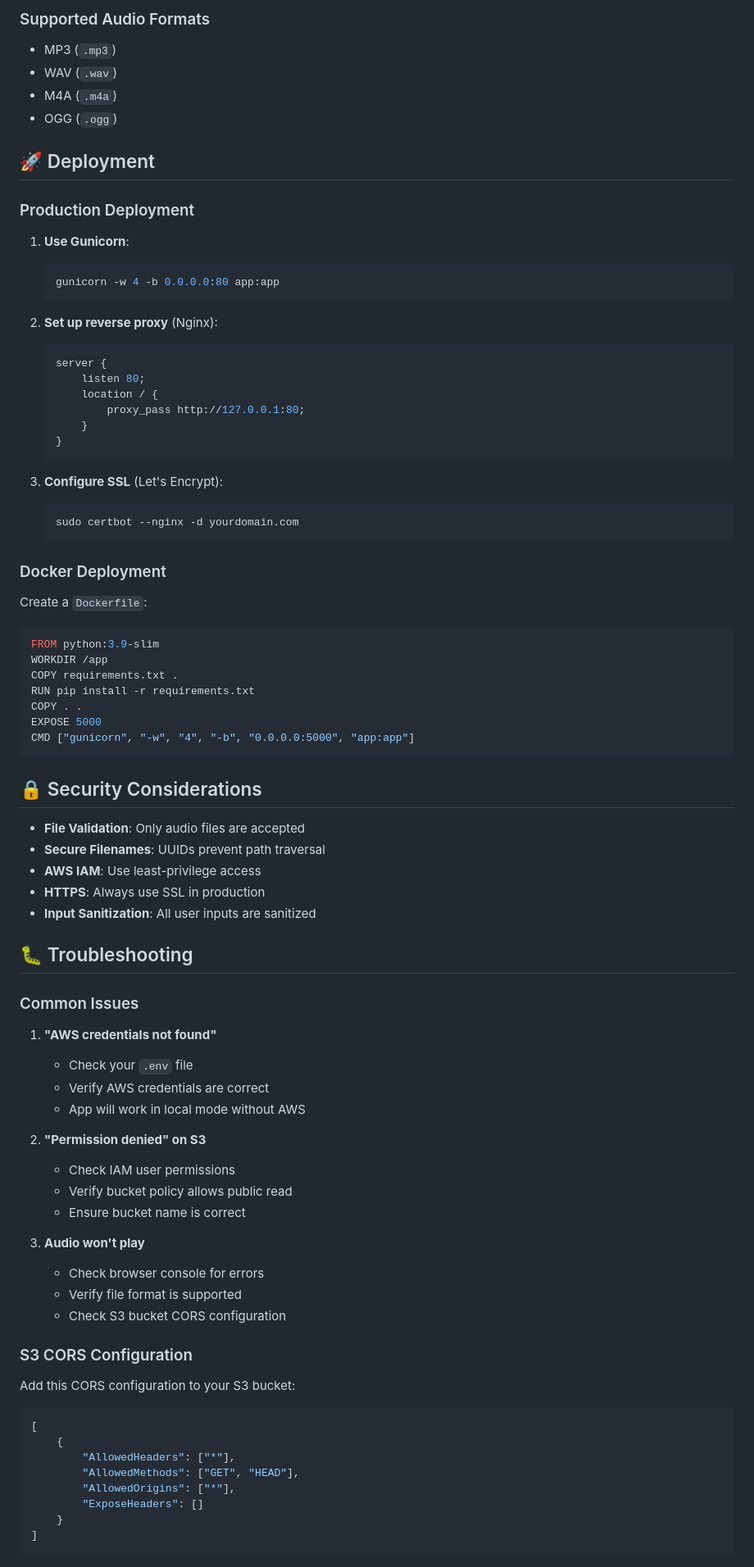
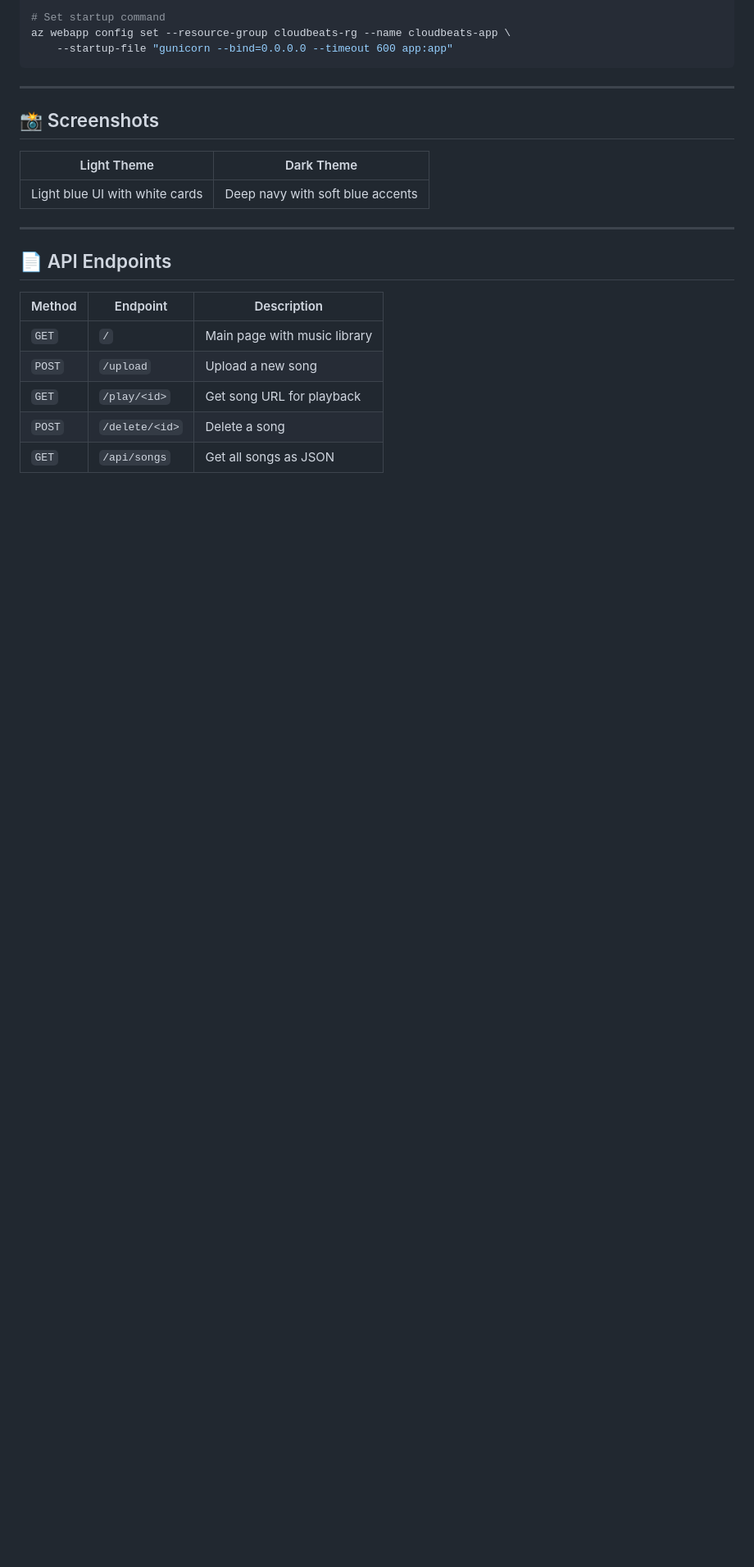
Before and after one commit to srisugumar2003/cloudbeats, a Markdown page: README.md, the part around one of its changes. Shown at 82% size. Drawn GitHub-style; blank space fills up the shorter version.

````diff
--- a/README.md
+++ b/README.md
@@ -150,87 +125,25 @@ cloud-music-locker/
-### Supported Audio Formats
-
-- MP3 (`.mp3`)
-- WAV (`.wav`)
-- M4A (`.m4a`)
-- OGG (`.ogg`)
-
-## 🚀 Deployment
-
-### Production Deployment
-
-1. **Use Gunicorn**:
-   ```bash
-   gunicorn -w 4 -b 0.0.0.0:80 app:app
-   ```
-
-2. **Set up reverse proxy** (Nginx):
-   ```nginx
-   server {
-       listen 80;
-       location / {
-           proxy_pass http://127.0.0.1:80;
-       }
-   }
-   ```
-
-3. **Configure SSL** (Let's Encrypt):
-   ```bash
-   sudo certbot --nginx -d yourdomain.com
-   ```
-
-### Docker Deployment
-
-Create a `Dockerfile`:
-
-```dockerfile
-FROM python:3.9-slim
-WORKDIR /app
-COPY requirements.txt .
-RUN pip install -r requirements.txt
-COPY . .
-EXPOSE 5000
-CMD ["gunicorn", "-w", "4", "-b", "0.0.0.0:5000", "app:app"]
+# Set startup command
+az webapp config set --resource-group cloudbeats-rg --name cloudbeats-app \
+    --startup-file "gunicorn --bind=0.0.0.0 --timeout 600 app:app"
 ```
 
-## 🔒 Security Considerations
+---
 
-- **File Validation**: Only audio files are accepted
-- **Secure Filenames**: UUIDs prevent path traversal
-- **AWS IAM**: Use least-privilege access
-- **HTTPS**: Always use SSL in production
-- **Input Sanitization**: All user inputs are sanitized
+## 📸 Screenshots
 
-## 🐛 Troubleshooting
+| Light Theme | Dark Theme |
+|-------------|------------|
+| Light blue UI with white cards | Deep navy with soft blue accents |
 
-### Common Issues
+---
 
-1. **"AWS credentials not found"**
-   - Check your `.env` file
-   - Verify AWS credentials are correct
-   - App will work in local mode without AWS
+## 📄 API Endpoints
 
-2. **"Permission denied" on S3**
-   - Check IAM user permissions
-   - Verify bucket policy allows public read
-   - Ensure bucket name is correct
+| Method | Endpoint | Description |
+|--------|----------|-------------|
+| `GET` | `/` | Main page with music library |
+| `POST` | `/upload` | Upload a new song |
+| `GET` | `/play/<id>` | Get song URL for playback |
+| `POST` | `/delete/<id>` | Delete a song |
+| `GET` | `/api/songs` | Get all songs as JSON |
 
-3. **Audio won't play**
-   - Check browser console for errors
-   - Verify file format is supported
-   - Check S3 bucket CORS configuration
-
-### S3 CORS Configuration
-
-Add this CORS configuration to your S3 bucket:
-
-```json
-[
-    {
-        "AllowedHeaders": ["*"],
-        "AllowedMethods": ["GET", "HEAD"],
-        "AllowedOrigins": ["*"],
-        "ExposeHeaders": []
-    }
-]
-```
-
````
Also changed, not shown: other parts of README.md (+102 -144 lines).
